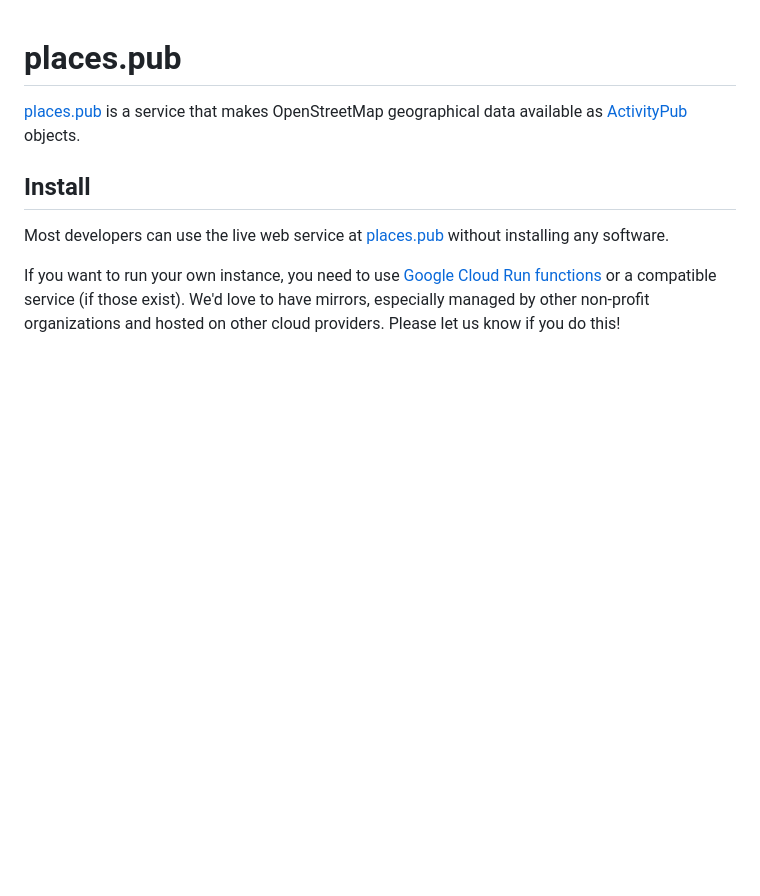
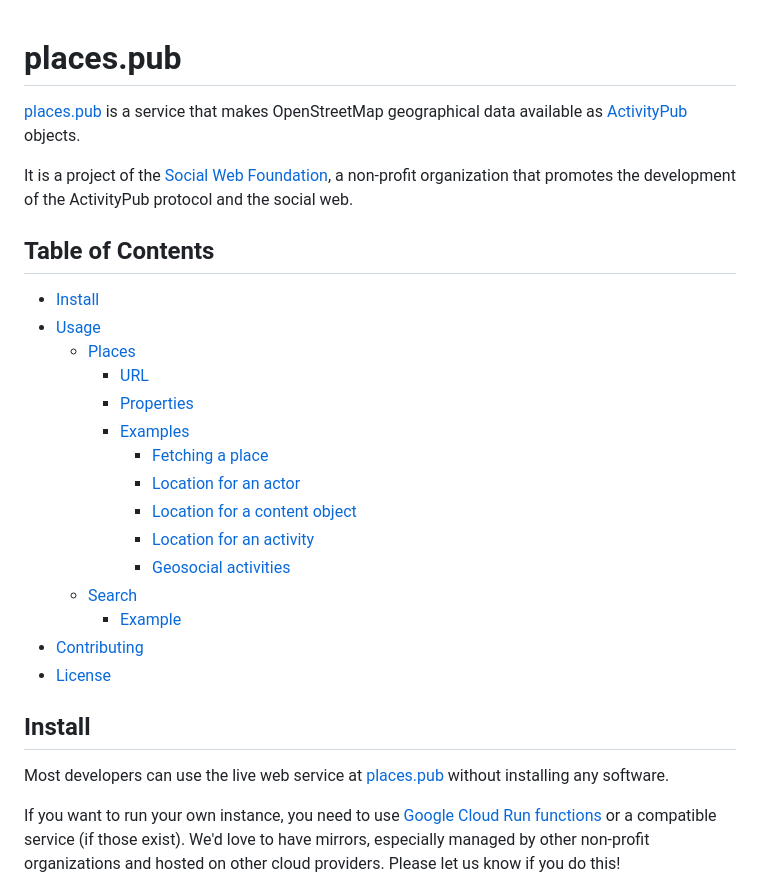
Before and after one commit to social-web-foundation/places.pub, a Markdown page: README.md, the part around the change. GitHub-like rendering; blank space fills up the shorter version.

Commit message:
doc: update with SWF info, table of contents

```diff
--- a/README.md
+++ b/README.md
@@ -1,6 +1,27 @@
 # places.pub
 
 [places.pub](https://places.pub) is a service that makes OpenStreetMap geographical data available as [ActivityPub](https://activitypub.rocks/) objects.
+
+It is a project of the [Social Web Foundation](https://socialwebfoundation.org/), a non-profit organization that promotes the development of the ActivityPub protocol and the social web.
+
+## Table of Contents
+
+- [Install](#install)
+- [Usage](#usage)
+  - [Places](#places)
+    - [URL](#url)
+    - [Properties](#properties)
+    - [Examples](#examples)
+      - [Fetching a place](#fetching-a-place)
+      - [Location for an actor](#location-for-an-actor)
+      - [Location for a content object](#location-for-a-content-object)
+      - [Location for an activity](#location-for-an-activity)
+      - [Geosocial activities](#geosocial-activities)
+  - [Search](#search)
+    - [Example](#example)
+- [Contributing](#contributing)
+- [License](#license)
+
 
 ## Install
 
```
